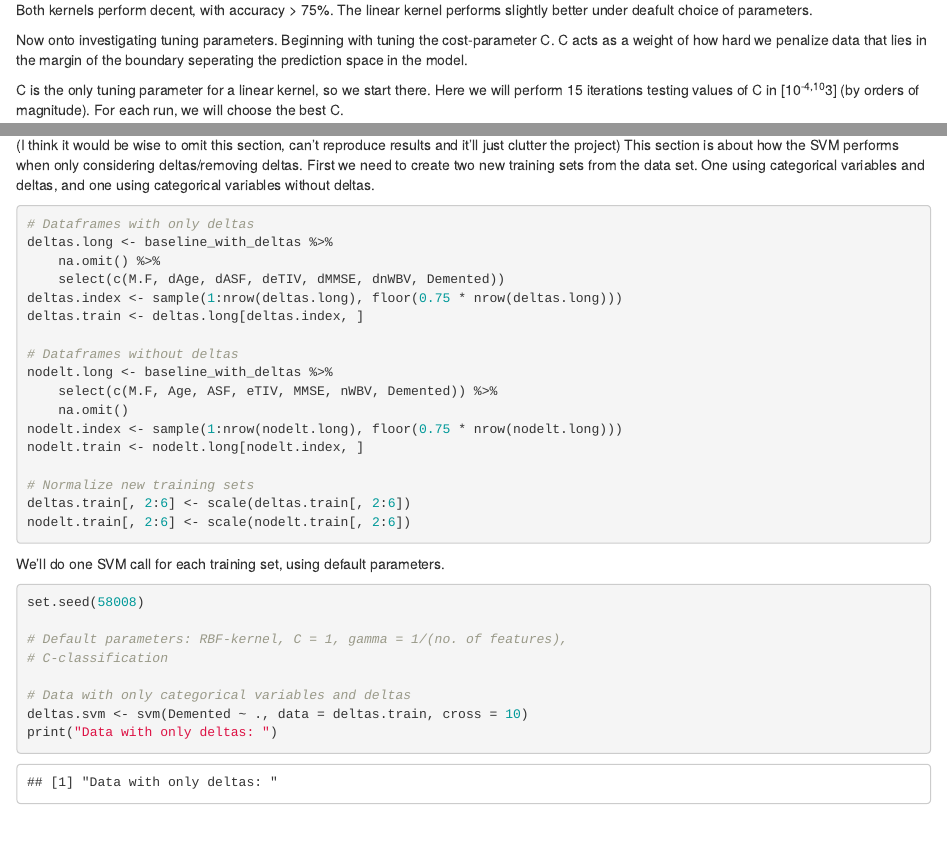
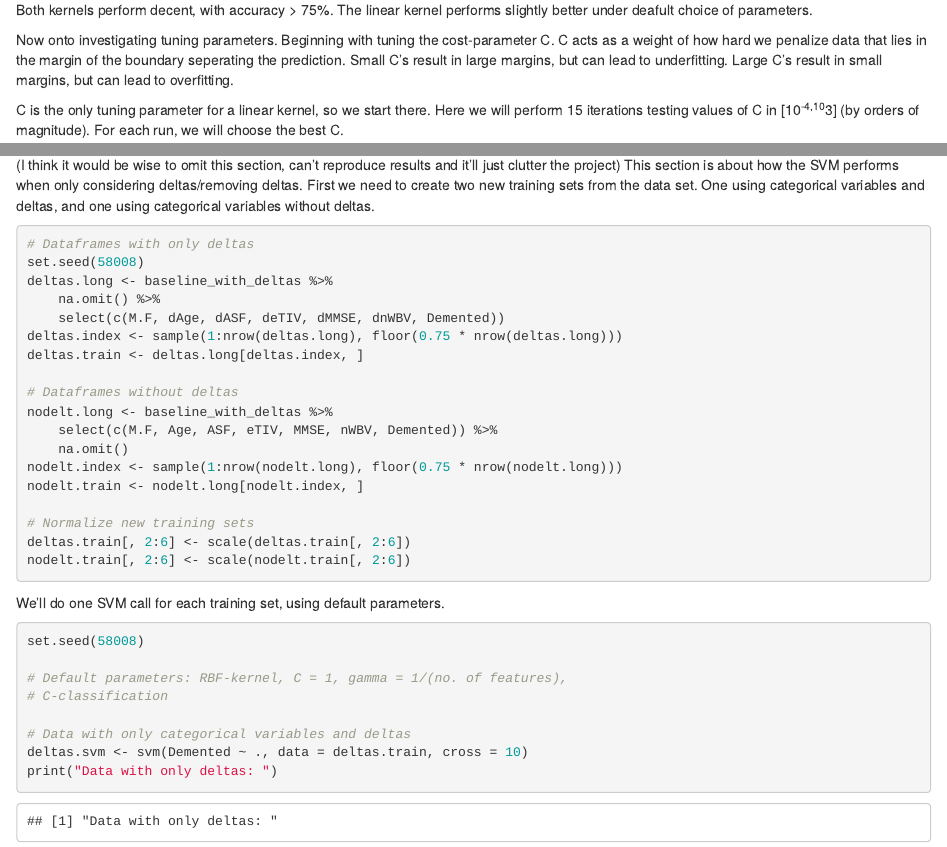
Before and after one commit to hcharlton/tma4268_alzheimers, an R Markdown document (report.Rmd): the page in a window 1100 px wide, from 3840 px down, and a second part further down, joined at a grey line. Rendered offline with R 4.5, knitr and Pandoc, with nearby package versions; some code elsewhere in the file could not run offline.

Commit message:
Update report.Rmd

````diff
--- a/report.Rmd
+++ b/report.Rmd
@@ -128,7 +128,9 @@ under deafult choice of parameters.
 
 Now onto investigating tuning parameters.
 Beginning with tuning the cost-parameter C. C acts as a weight of how hard we penalize
-data that lies in the margin of the boundary seperating the prediction space in the model.
+data that lies in the margin of the boundary seperating the prediction.
+Small C's result in large margins, but can lead to underfitting.
+Large C's result in small margins, but can lead to overfitting.
 
 C is the only tuning parameter for a linear kernel, so we start there.
 Here we will perform 15 iterations testing values of C in [10^-4,10^3] (by orders of magnitude).
@@ -206,6 +208,7 @@ First we need to create two new training sets from the data set. One using categ
 and one using categorical variables without deltas.
 ```{r}
 # Dataframes with only deltas
+set.seed(58008)
 deltas.long <- baseline_with_deltas %>% na.omit() %>% select(c(M.F,dAge,dASF,deTIV,dMMSE,dnWBV,Demented))
 deltas.index <- sample(1:nrow(deltas.long), floor(.75 * nrow(deltas.long)))
 deltas.train <- deltas.long[deltas.index,]
````
